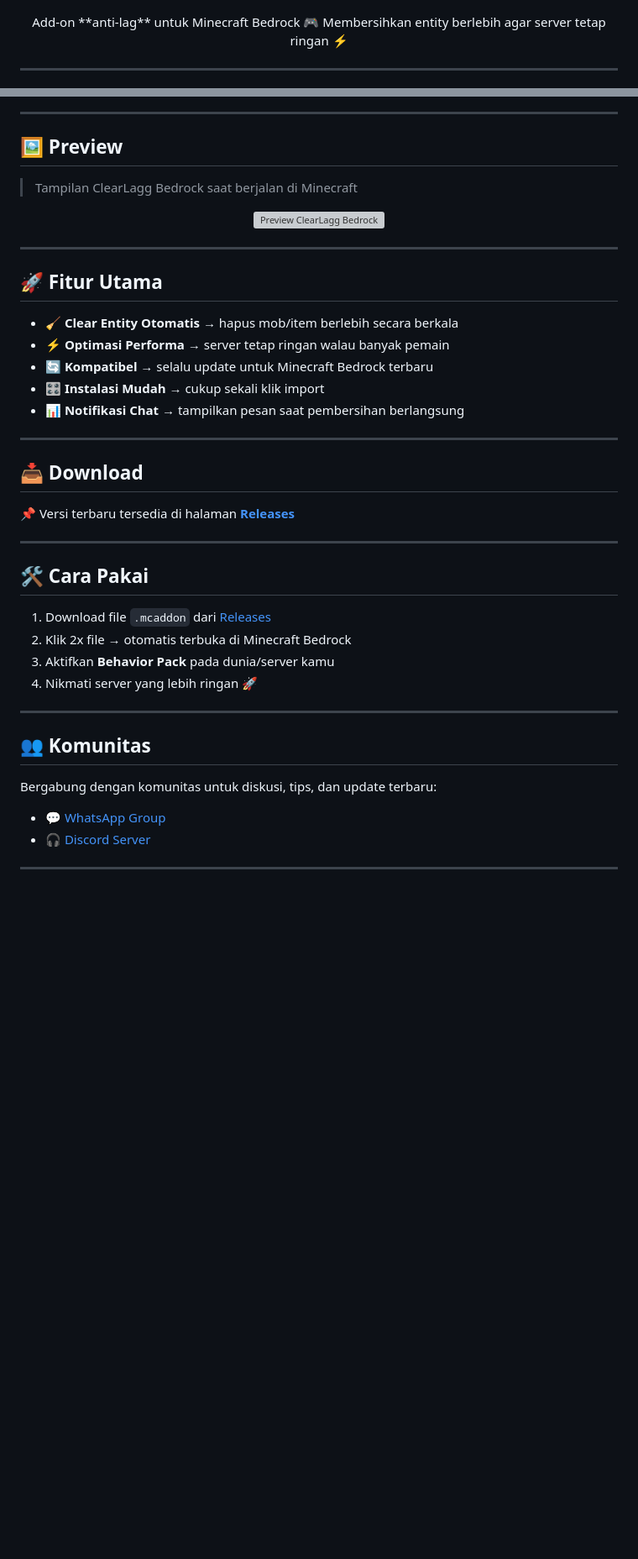
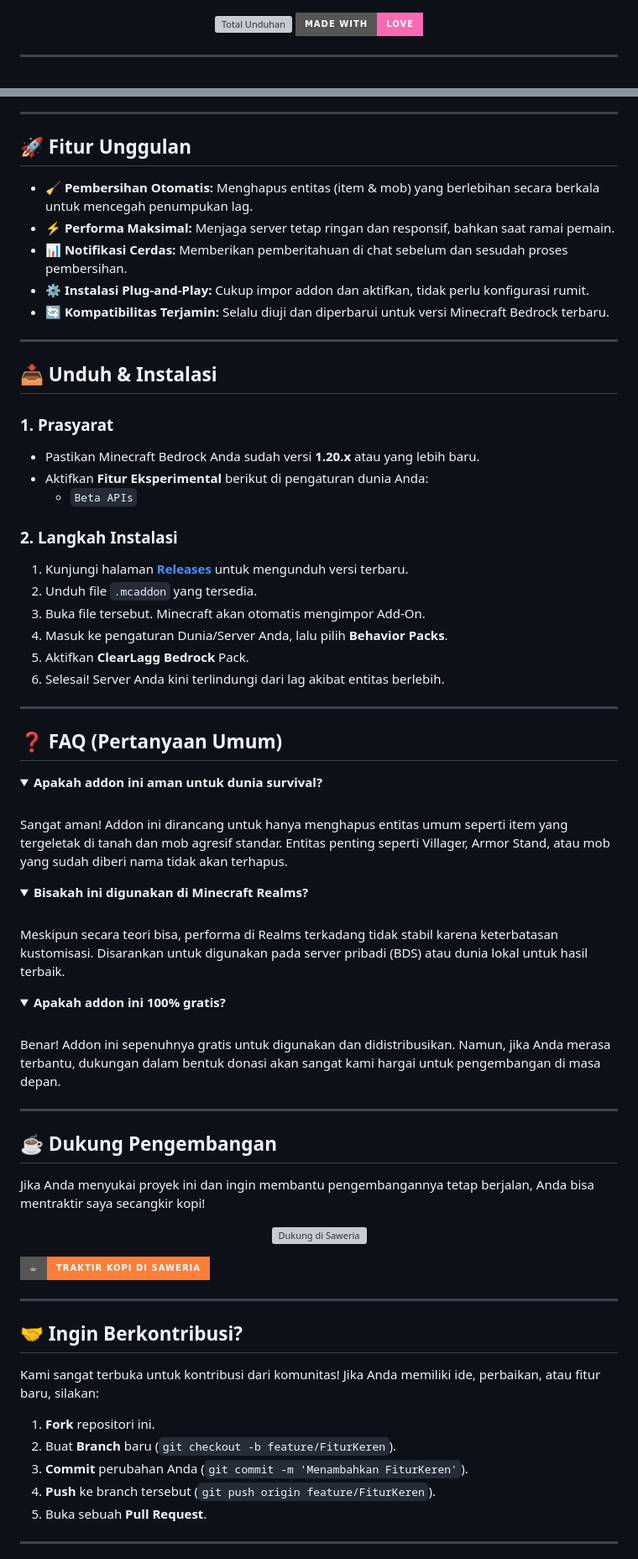
Before and after one commit to Alifwag/credits-addons-clearlagg, a Markdown page: README.md, 2 parts joined by grey strips. Shown at 84% size. Rendered like a GitHub page; folded sections open; badges without logos; blank space fills up the shorter version; grey boxes are pictures that could not be loaded.

```diff
--- a/README.md
+++ b/README.md
@@ -5,8 +31,7 @@
 </p>
-
 <p align="center">
-  Add-on **anti-lag** untuk Minecraft Bedrock 🎮
-  Membersihkan entity berlebih agar server tetap ringan ⚡
+    <img src="https://img.shields.io/github/downloads/[NAMA-PENGGUNA-GITHUB]/[NAMA-REPO-ANDA]/total?style=for-the-badge&color=orange" alt="Total Unduhan"/>
+    <img src="https://img.shields.io/badge/Made%20with-Love-ff69b4?style=for-the-badge" alt="Dibuat dengan Cinta"/>
 </p>
 
 ---
@@ -36,42 +45,74 @@
 
 ---
 
-## 🖼️ Preview
-> Tampilan ClearLagg Bedrock saat berjalan di Minecraft
-
-<p align="center">
-  <img src="image/preview.png" alt="Preview ClearLagg Bedrock" width="600"/>
-</p>
+## 🚀 Fitur Unggulan
+- 🧹 **Pembersihan Otomatis:** Menghapus entitas (item & mob) yang berlebihan secara berkala untuk mencegah penumpukan lag.
+- ⚡ **Performa Maksimal:** Menjaga server tetap ringan dan responsif, bahkan saat ramai pemain.
+- 📊 **Notifikasi Cerdas:** Memberikan pemberitahuan di chat sebelum dan sesudah proses pembersihan.
+- ⚙️ **Instalasi Plug-and-Play:** Cukup impor addon dan aktifkan, tidak perlu konfigurasi rumit.
+- 🔄 **Kompatibilitas Terjamin:** Selalu diuji dan diperbarui untuk versi Minecraft Bedrock terbaru.
 
 ---
 
-## 🚀 Fitur Utama
-- 🧹 **Clear Entity Otomatis** → hapus mob/item berlebih secara berkala
-- ⚡ **Optimasi Performa** → server tetap ringan walau banyak pemain
-- 🔄 **Kompatibel** → selalu update untuk Minecraft Bedrock terbaru
-- 🎛️ **Instalasi Mudah** → cukup sekali klik import
-- 📊 **Notifikasi Chat** → tampilkan pesan saat pembersihan berlangsung
+## 📥 Unduh & Instalasi
+
+### 1. Prasyarat
+- Pastikan Minecraft Bedrock Anda sudah versi **1.20.x** atau yang lebih baru.
+- Aktifkan **Fitur Eksperimental** berikut di pengaturan dunia Anda:
+  - `Beta APIs`
+
+### 2. Langkah Instalasi
+1. Kunjungi halaman **[Releases](https://github.com/[NAMA-PENGGUNA-GITHUB]/[NAMA-REPO-ANDA]/releases)** untuk mengunduh versi terbaru.
+2. Unduh file `.mcaddon` yang tersedia.
+3. Buka file tersebut. Minecraft akan otomatis mengimpor Add-On.
+4. Masuk ke pengaturan Dunia/Server Anda, lalu pilih **Behavior Packs**.
+5. Aktifkan **ClearLagg Bedrock** Pack.
+6. Selesai! Server Anda kini terlindungi dari lag akibat entitas berlebih.
 
 ---
 
-## 📥 Download
-📌 Versi terbaru tersedia di halaman **[Releases](https://github.com/YourGitHubRepo/releases)**
+## ❓ FAQ (Pertanyaan Umum)
+
+<details>
+<summary><strong>Apakah addon ini aman untuk dunia survival?</strong></summary>
+<br>
+Sangat aman! Addon ini dirancang untuk hanya menghapus entitas umum seperti item yang tergeletak di tanah dan mob agresif standar. Entitas penting seperti Villager, Armor Stand, atau mob yang sudah diberi nama tidak akan terhapus.
+</details>
+
+<details>
+<summary><strong>Bisakah ini digunakan di Minecraft Realms?</strong></summary>
+<br>
+Meskipun secara teori bisa, performa di Realms terkadang tidak stabil karena keterbatasan kustomisasi. Disarankan untuk digunakan pada server pribadi (BDS) atau dunia lokal untuk hasil terbaik.
+</details>
+
+<details>
+<summary><strong>Apakah addon ini 100% gratis?</strong></summary>
+<br>
+Benar! Addon ini sepenuhnya gratis untuk digunakan dan didistribusikan. Namun, jika Anda merasa terbantu, dukungan dalam bentuk donasi akan sangat kami hargai untuk pengembangan di masa depan.
+</details>
 
 ---
 
-## 🛠️ Cara Pakai
-1. Download file `.mcaddon` dari [Releases](https://github.com/YourGitHubRepo/releases)
-2. Klik 2x file → otomatis terbuka di Minecraft Bedrock
-3. Aktifkan **Behavior Pack** pada dunia/server kamu
-4. Nikmati server yang lebih ringan 🚀
+## ☕ Dukung Pengembangan
+Jika Anda menyukai proyek ini dan ingin membantu pengembangannya tetap berjalan, Anda bisa mentraktir saya secangkir kopi!
+
+<p align="center">
+  <a href="https://saweria.co/Liplips">
+    <img src="https://i.ibb.co/n7w6zH7/saweria-logo.png" width="200" alt="Dukung di Saweria"/>
+  </a>
+</p>
+
+[![Saweria](https://img.shields.io/badge/☕-Traktir%20Kopi%20di%20Saweria-orange?style=for-the-badge&logo=buy-me-a-coffee)](https://saweria.co/Liplips)
 
 ---
 
-## 👥 Komunitas
-Bergabung dengan komunitas untuk diskusi, tips, dan update terbaru:
-
-- 💬 [WhatsApp Group](https://chat.whatsapp.com/LinkGrupKamu)
-- 🎧 [Discord Server](https://discord.gg/LinkDiscordKamu)
+## 🤝 Ingin Berkontribusi?
+Kami sangat terbuka untuk kontribusi dari komunitas! Jika Anda memiliki ide, perbaikan, atau fitur baru, silakan:
+1. **Fork** repositori ini.
+2. Buat **Branch** baru (`git checkout -b feature/FiturKeren`).
+3. **Commit** perubahan Anda (`git commit -m 'Menambahkan FiturKeren'`).
+4. **Push** ke branch tersebut (`git push origin feature/FiturKeren`).
+5. Buka sebuah **Pull Request**.
 
 ---
 
```
Also changed, not shown: other parts of README.md (+38 -70 lines).
